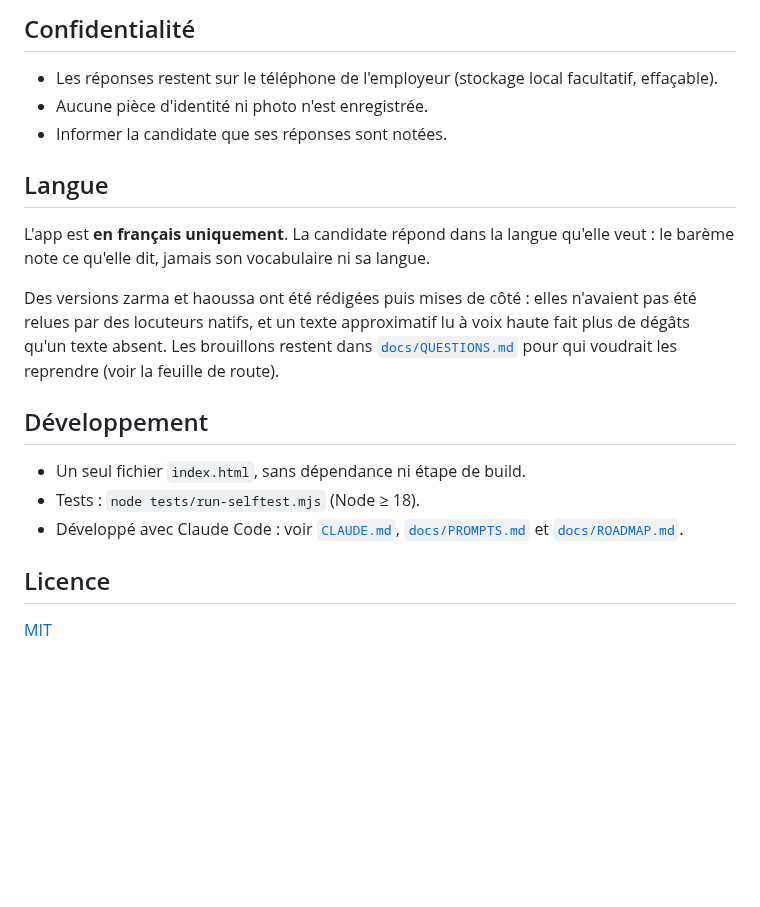
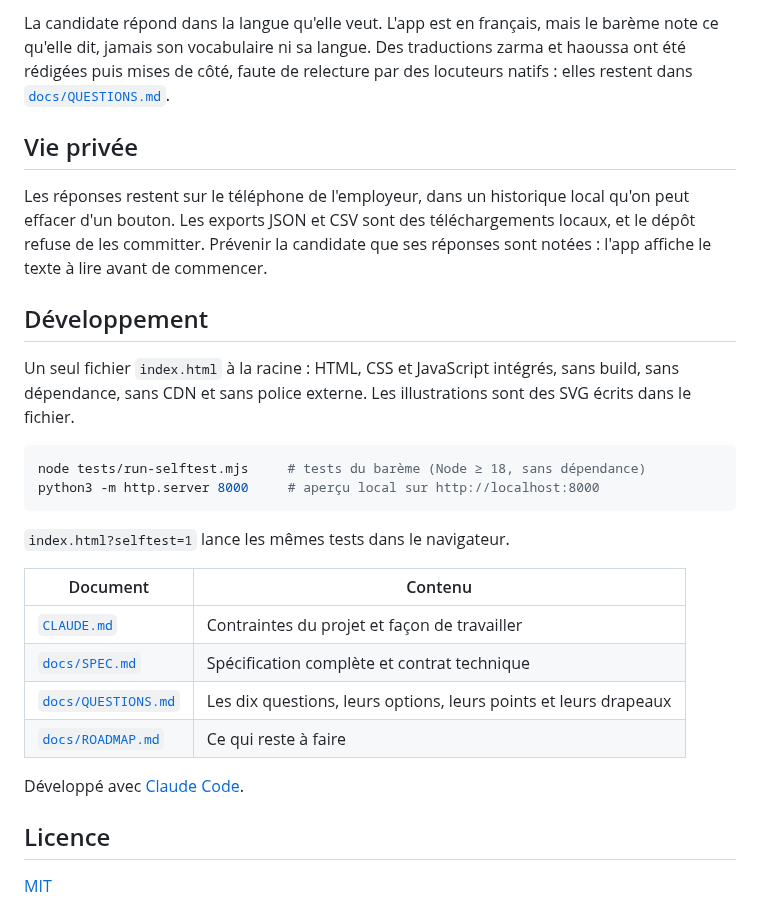
Before and after one commit to blakro/recrutement-aide-menagere, a Markdown page: README.md, the part around one of its changes. Drawn GitHub-style; blank space fills up the shorter version.

````diff
--- a/README.md
+++ b/README.md
@@ -35,24 +97,34 @@ Un test automatique le vérifie à chaque modification.
 
-## Confidentialité
+La candidate répond dans la langue qu'elle veut. L'app est en français, mais le barème note ce qu'elle dit,
+jamais son vocabulaire ni sa langue. Des traductions zarma et haoussa ont été rédigées puis mises de côté,
+faute de relecture par des locuteurs natifs : elles restent dans [`docs/QUESTIONS.md`](docs/QUESTIONS.md).
 
-- Les réponses restent sur le téléphone de l'employeur (stockage local facultatif, effaçable).
-- Aucune pièce d'identité ni photo n'est enregistrée.
-- Informer la candidate que ses réponses sont notées.
+## Vie privée
 
-## Langue
-
-L'app est **en français uniquement**. La candidate répond dans la langue qu'elle veut : le barème note ce qu'elle
-dit, jamais son vocabulaire ni sa langue.
-
-Des versions zarma et haoussa ont été rédigées puis mises de côté : elles n'avaient pas été relues par des
-locuteurs natifs, et un texte approximatif lu à voix haute fait plus de dégâts qu'un texte absent. Les brouillons
-restent dans [`docs/QUESTIONS.md`](docs/QUESTIONS.md) pour qui voudrait les reprendre (voir la feuille de route).
+Les réponses restent sur le téléphone de l'employeur, dans un historique local qu'on peut effacer d'un bouton.
+Les exports JSON et CSV sont des téléchargements locaux, et le dépôt refuse de les committer.
+Prévenir la candidate que ses réponses sont notées : l'app affiche le texte à lire avant de commencer.
 
 ## Développement
 
-- Un seul fichier `index.html`, sans dépendance ni étape de build.
-- Tests : `node tests/run-selftest.mjs` (Node ≥ 18).
-- Développé avec Claude Code : voir [`CLAUDE.md`](CLAUDE.md), [`docs/PROMPTS.md`](docs/PROMPTS.md) et [`docs/ROADMAP.md`](docs/ROADMAP.md).
+Un seul fichier `index.html` à la racine : HTML, CSS et JavaScript intégrés, sans build, sans dépendance,
+sans CDN et sans police externe. Les illustrations sont des SVG écrits dans le fichier.
+
+```sh
+node tests/run-selftest.mjs     # tests du barème (Node ≥ 18, sans dépendance)
+python3 -m http.server 8000     # aperçu local sur http://localhost:8000
+```
+
+`index.html?selftest=1` lance les mêmes tests dans le navigateur.
+
+| Document | Contenu |
+|---|---|
+| [`CLAUDE.md`](CLAUDE.md) | Contraintes du projet et façon de travailler |
+| [`docs/SPEC.md`](docs/SPEC.md) | Spécification complète et contrat technique |
+| [`docs/QUESTIONS.md`](docs/QUESTIONS.md) | Les dix questions, leurs options, leurs points et leurs drapeaux |
+| [`docs/ROADMAP.md`](docs/ROADMAP.md) | Ce qui reste à faire |
+
+Développé avec [Claude Code](https://claude.com/claude-code).
 
 ## Licence
 
````
Also changed, not shown: other parts of README.md (+83 -21 lines), docs/QUESTIONS.md (+43 -52 lines), docs/SPEC.md (+16 -8 lines), docs/captures/accueil.png (added), docs/captures/question.png (added), docs/captures/resultat.png (added), 1 other file.
